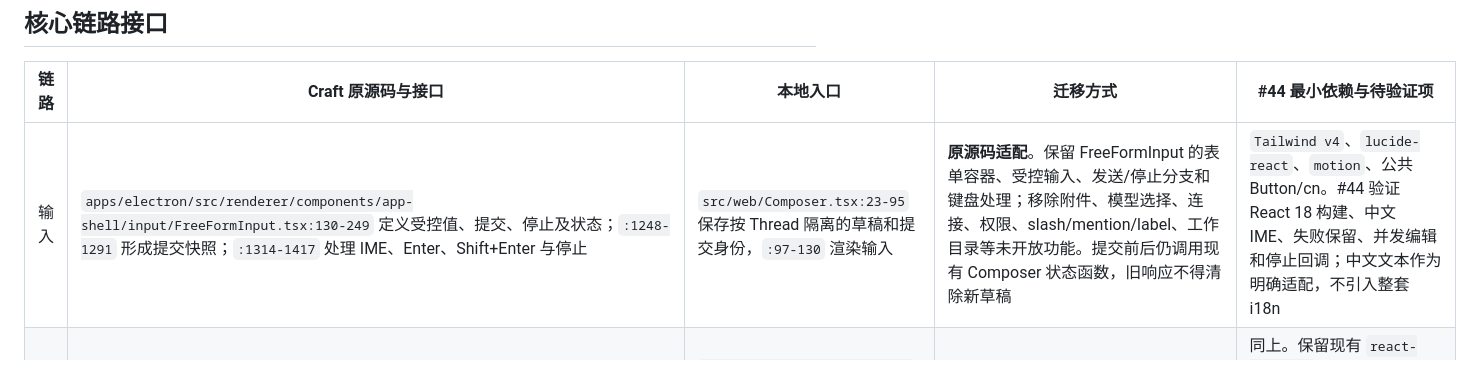
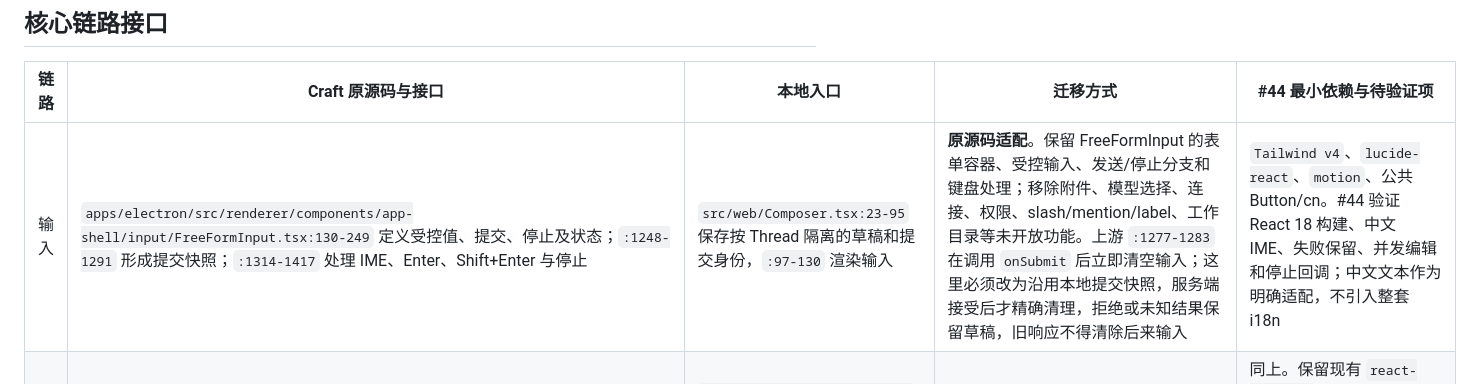
Before and after one commit to kassol/AgentAnywhere, a Markdown page: docs/r4-craft-source.md, the part around the change. Drawn GitHub-style.

Commit message:
Clarify draft preservation during Craft migration

```diff
--- a/docs/r4-craft-source.md
+++ b/docs/r4-craft-source.md
@@ -39,7 +39,7 @@ A 的侧栏、对话和按需预览整体结构继续保留；局部控件和交
 
 | 链路 | Craft 原源码与接口 | 本地入口 | 迁移方式 | #44 最小依赖与待验证项 |
 | --- | --- | --- | --- | --- |
-| 输入 | `apps/electron/src/renderer/components/app-shell/input/FreeFormInput.tsx:130-249` 定义受控值、提交、停止及状态；`:1248-1291` 形成提交快照；`:1314-1417` 处理 IME、Enter、Shift+Enter 与停止 | `src/web/Composer.tsx:23-95` 保存按 Thread 隔离的草稿和提交身份，`:97-130` 渲染输入 | **原源码适配**。保留 FreeFormInput 的表单容器、受控输入、发送/停止分支和键盘处理；移除附件、模型选择、连接、权限、slash/mention/label、工作目录等未开放功能。提交前后仍调用现有 Composer 状态函数，旧响应不得清除新草稿 | `Tailwind v4`、`lucide-react`、`motion`、公共 Button/cn。#44 验证 React 18 构建、中文 IME、失败保留、并发编辑和停止回调；中文文本作为明确适配，不引入整套 i18n |
+| 输入 | `apps/electron/src/renderer/components/app-shell/input/FreeFormInput.tsx:130-249` 定义受控值、提交、停止及状态；`:1248-1291` 形成提交快照；`:1314-1417` 处理 IME、Enter、Shift+Enter 与停止 | `src/web/Composer.tsx:23-95` 保存按 Thread 隔离的草稿和提交身份，`:97-130` 渲染输入 | **原源码适配**。保留 FreeFormInput 的表单容器、受控输入、发送/停止分支和键盘处理；移除附件、模型选择、连接、权限、slash/mention/label、工作目录等未开放功能。上游 `:1277-1283` 在调用 `onSubmit` 后立即清空输入；这里必须改为沿用本地提交快照，服务端接受后才精确清理，拒绝或未知结果保留草稿，旧响应不得清除后来输入 | `Tailwind v4`、`lucide-react`、`motion`、公共 Button/cn。#44 验证 React 18 构建、中文 IME、失败保留、并发编辑和停止回调；中文文本作为明确适配，不引入整套 i18n |
 | 消息与工具 | `packages/ui/src/components/chat/TurnCard.tsx:238-277` 定义 `ActivityItem` / `ResponseContent`，`:292-359` 定义主要回调，`:791-1386` 为状态图标、活动行和分组，`:1653-2679` 为回复卡，`:2766-2850` 为轮次展开状态 | `src/web/ActivityFeed.tsx:3-65` 从持久事件生成真实活动，`:101-130` 展示工具；`src/web/Steward.tsx:70`、`src/web/Work.tsx:50` 读取真实轮次 | **原源码适配**。迁入 TurnCard 的轮次、活动行、回复卡和展开结构；增加单一 DTO 适配层，将 `turnId`、事件状态、参数和结果映射为上游展示类型。删除 plan 接受、branch、文件 diff、父任务工具和 Craft annotation 分支 | 同上。保留现有 `react-markdown` 安全边界。#44 验证 running/completed/error、工具详情、真实结果、所属轮次和流式更新；不引入 `@pierre/diffs`、Craft Core 或 Shared runtime |
 | 打开报告 | `packages/ui/src/components/overlay/DocumentFormattedMarkdownOverlay.tsx:22-59` 定义内容与回调，`:61-138` 渲染文档卡；`packages/ui/src/components/ui/PreviewHeader.tsx:102-168` 定义预览头 | `src/web/WorkPreview.tsx:159-228` 固定 Task/Version 并读取真实报告；`src/web/Work.tsx:39-48` 负责安全 Markdown | **原源码适配**。保留 DocumentFormattedMarkdownOverlay 的组件、文档卡和 PreviewHeader；把 FullscreenOverlayBase 外壳改接 A 的右侧预览容器，把 `messageId` 映射为不可变 Version UUID。#44 只接只读报告；批注原组件留给 #48 | 公共依赖加现有 `react-markdown` / `remark-gfm`。#44 验证真实报告、版本固定、关闭/返回、历史链接和下载不受影响 |
 
```
Also changed, not shown: docs/evidence/r4-01.md (+1 -1 lines).
